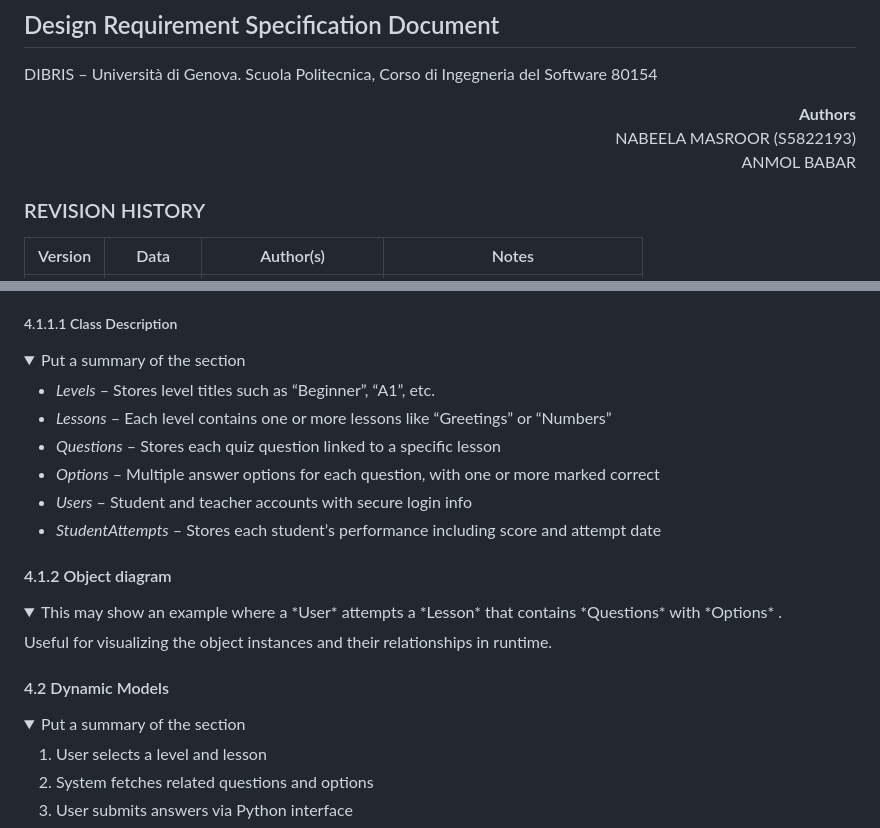
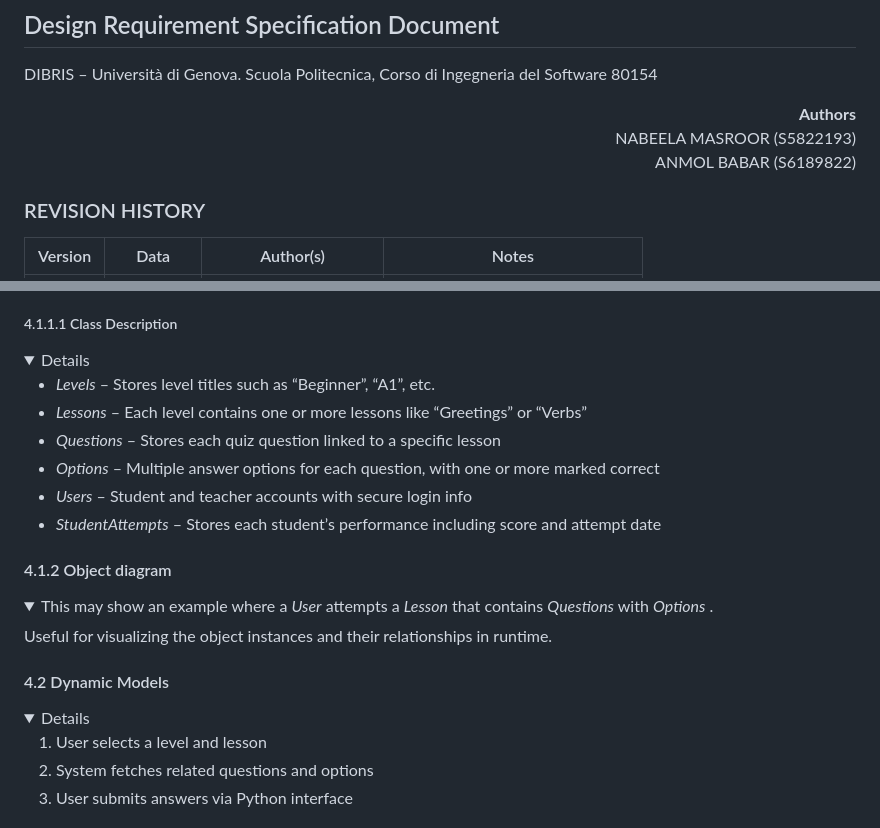
Before and after one commit to nabeela08/gurps-csheets-app, a Markdown page: docs/drs/drs.md, 2 parts joined by grey strips. Drawn GitHub-style; folded sections open.

```diff
--- a/docs/drs/drs.md
+++ b/docs/drs/drs.md
@@ -5,7 +5,7 @@
 DIBRIS – Università di Genova. Scuola Politecnica, Corso di Ingegneria del Software 80154
 
 
-<div align='right'> <b> Authors </b> <br> NABEELA MASROOR (S5822193) <br> ANMOL BABAR  </div>
+<div align='right'> <b> Authors </b> <br> NABEELA MASROOR (S5822193) <br> ANMOL BABAR (S6189822) </div>
 
 ### REVISION HISTORY
 
@@ -213,11 +214,11 @@ Version | Data | Author(s)| Notes
 
 ##### <a name="cd-description"></a>  4.1.1.1 Class Description
 <details>
-    <summary> Put a summary of the section
-    </summary>
+<!--     <summary> Put a summary of the section
+    </summary> -->
     <ul>
     <li><em>Levels</em> – Stores level titles such as “Beginner”, “A1”, etc.</li>
-    <li><em>Lessons</em> – Each level contains one or more lessons like “Greetings” or “Numbers”</li>
+    <li><em>Lessons</em> – Each level contains one or more lessons like “Greetings” or “Verbs”</li>
     <li><em>Questions</em> – Stores each quiz question linked to a specific lesson</li>
     <li><em>Options</em> – Multiple answer options for each question, with one or more marked correct</li>
     <li><em>Users</em> – Student and teacher accounts with secure login info</li>
@@ -227,15 +228,15 @@ Version | Data | Author(s)| Notes
 
 #### <a name="od"></a>  4.1.2 Object diagram
 <details>
-    <summary> This may show an example where a *User* attempts a *Lesson* that contains *Questions* with *Options* .
+    <summary> This may show an example where a <i>User</i> attempts a <i>Lesson</i> that contains <i>Questions</i> with <i>Options</i> .
     </summary>
     <p>Useful for visualizing the object instances and their relationships in runtime.</p>
 </details>
 
 #### <a name="dm"></a>  4.2 Dynamic Models
 <details>
-    <summary> Put a summary of the section
-    </summary>
+<!--     <summary> Put a summary of the section
+    </summary> -->
      <ol>
     <li>User selects a level and lesson</li>
     <li>System fetches related questions and options</li>
```
Also changed, not shown: other parts of docs/drs/drs.md (+14 -13 lines).
